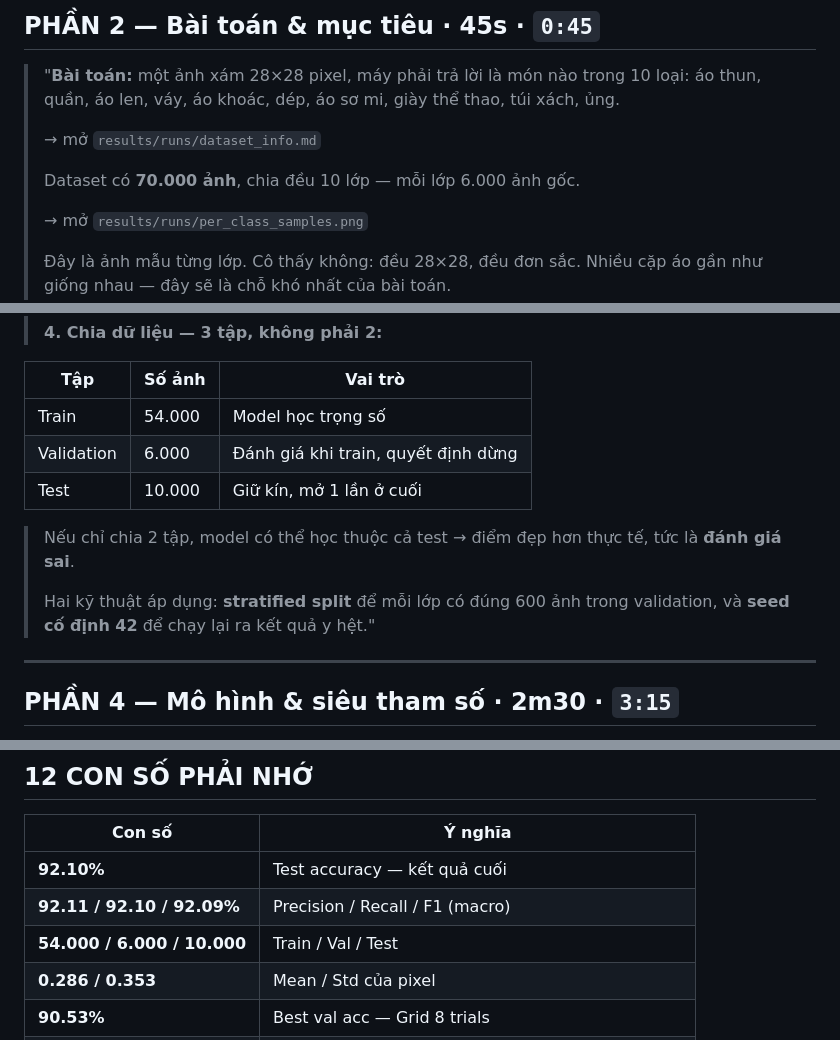
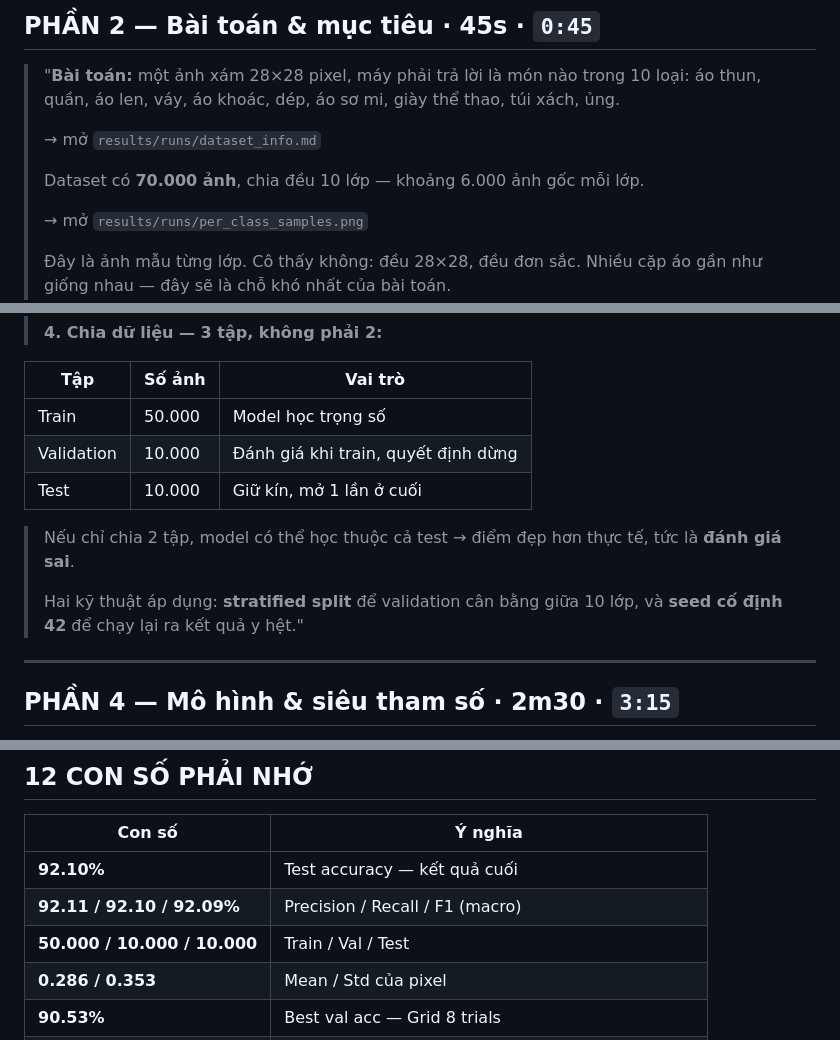
Before and after one commit to Sper-il/Lab1, a Markdown page: docs/PRESENTATION_CHEATSHEET.md, 3 parts joined by grey strips. GitHub-like rendering.

Commit message:
docs: change split to 50k/10k/10k per teacher; remove PRESENTATION_SCRIPT.md and FACTS.md
Co-authored-by: Cursor <cursoragent@cursor.com>

```diff
--- a/docs/PRESENTATION_CHEATSHEET.md
+++ b/docs/PRESENTATION_CHEATSHEET.md
@@ -44,7 +44,7 @@ Dự phòng: `docs/reports/nguoi1_models_report.md` §2.2 (bảng grid 8 trials)
 >
 > → mở `results/runs/dataset_info.md`
 >
-> Dataset có **70.000 ảnh**, chia đều 10 lớp — mỗi lớp 6.000 ảnh gốc.
+> Dataset có **70.000 ảnh**, chia đều 10 lớp — khoảng 6.000 ảnh gốc mỗi lớp.
 >
 > → mở `results/runs/per_class_samples.png`
 >
@@ -76,13 +76,13 @@ Dự phòng: `docs/reports/nguoi1_models_report.md` §2.2 (bảng grid 8 trials)
 
 | Tập | Số ảnh | Vai trò |
 |-----|--------|----------|
-| Train | 54.000 | Model học trọng số |
-| Validation | 6.000 | Đánh giá khi train, quyết định dừng |
+| Train | 50.000 | Model học trọng số |
+| Validation | 10.000 | Đánh giá khi train, quyết định dừng |
 | Test | 10.000 | Giữ kín, mở 1 lần ở cuối |
 
 > Nếu chỉ chia 2 tập, model có thể học thuộc cả test → điểm đẹp hơn thực tế, tức là **đánh giá sai**.
 >
-> Hai kỹ thuật áp dụng: **stratified split** để mỗi lớp có đúng 600 ảnh trong validation, và **seed cố định 42** để chạy lại ra kết quả y hệt."
+> Hai kỹ thuật áp dụng: **stratified split** để validation cân bằng giữa 10 lớp, và **seed cố định 42** để chạy lại ra kết quả y hệt."
 
 ---
 
@@ -253,7 +253,7 @@ Dự phòng: `docs/reports/nguoi1_models_report.md` §2.2 (bảng grid 8 trials)
 |--------|----------|
 | **92.10%** | Test accuracy — kết quả cuối |
 | **92.11 / 92.10 / 92.09%** | Precision / Recall / F1 (macro) |
-| **54.000 / 6.000 / 10.000** | Train / Val / Test |
+| **50.000 / 10.000 / 10.000** | Train / Val / Test |
 | **0.286 / 0.353** | Mean / Std của pixel |
 | **90.53%** | Best val acc — Grid 8 trials |
 | **89.15%** | Best val acc — Random 12 trials |
```
Also changed, not shown: other parts of docs/PRESENTATION_CHEATSHEET.md (+1 -1 lines), docs/PRESENTATION_FACTS.md (deleted, +0 -139 lines), docs/PRESENTATION_SCRIPT.md (deleted, +0 -216 lines).
